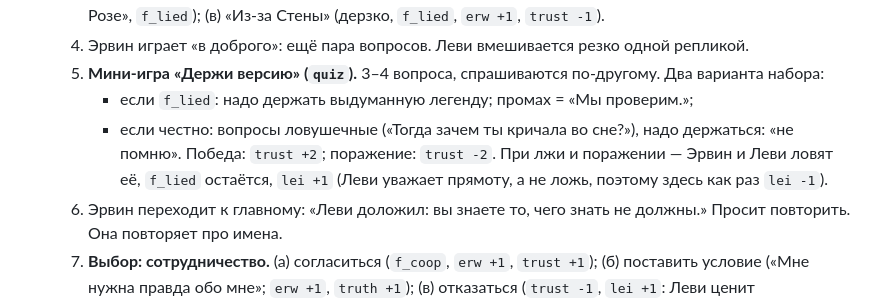
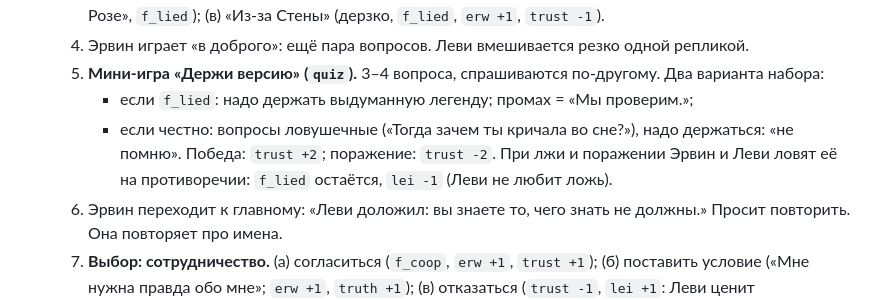
Before and after one commit to Fobeza/AttackTitensVN, a Markdown page: story/beats/01_day1.md, the part around the change. GitHub-like rendering.

Commit message:
Мини-столпы Дня 1: исправлена строка про lei
Co-Authored-By: Claude Sonnet 5.5 <noreply@anthropic.com>
Claude-Session: https://claude.ai/code/session_01U8qd2tCakjr1HMwhtKAVdq

```diff
--- a/story/beats/01_day1.md
+++ b/story/beats/01_day1.md
@@ -46,7 +46,7 @@
   5. **Мини-игра «Держи версию» (`quiz`).** 3–4 вопроса, спрашиваются по-другому. Два варианта набора:
      - если `f_lied`: надо держать выдуманную легенду; промах = «Мы проверим.»;
      - если честно: вопросы ловушечные («Тогда зачем ты кричала во сне?»), надо держаться: «не помню».
-     Победа: `trust +2`; поражение: `trust -2`. При лжи и поражении — Эрвин и Леви ловят её, `f_lied` остаётся, `lei +1` (Леви уважает прямоту, а не ложь, поэтому здесь как раз `lei -1`).
+     Победа: `trust +2`; поражение: `trust -2`. При лжи и поражении Эрвин и Леви ловят её на противоречии: `f_lied` остаётся, `lei -1` (Леви не любит ложь).
   6. Эрвин переходит к главному: «Леви доложил: вы знаете то, чего знать не должны.» Просит повторить. Она повторяет про имена.
   7. **Выбор: сотрудничество.** (а) согласиться (`f_coop`, `erw +1`, `trust +1`); (б) поставить условие («Мне нужна правда обо мне»; `erw +1`, `truth +1`); (в) отказаться (`trust -1`, `lei +1`: Леви ценит сопротивление).
   8. Эрвин подводит итог; Леви: «Я присмотрю.» Он вызывает Ханджи.
```
